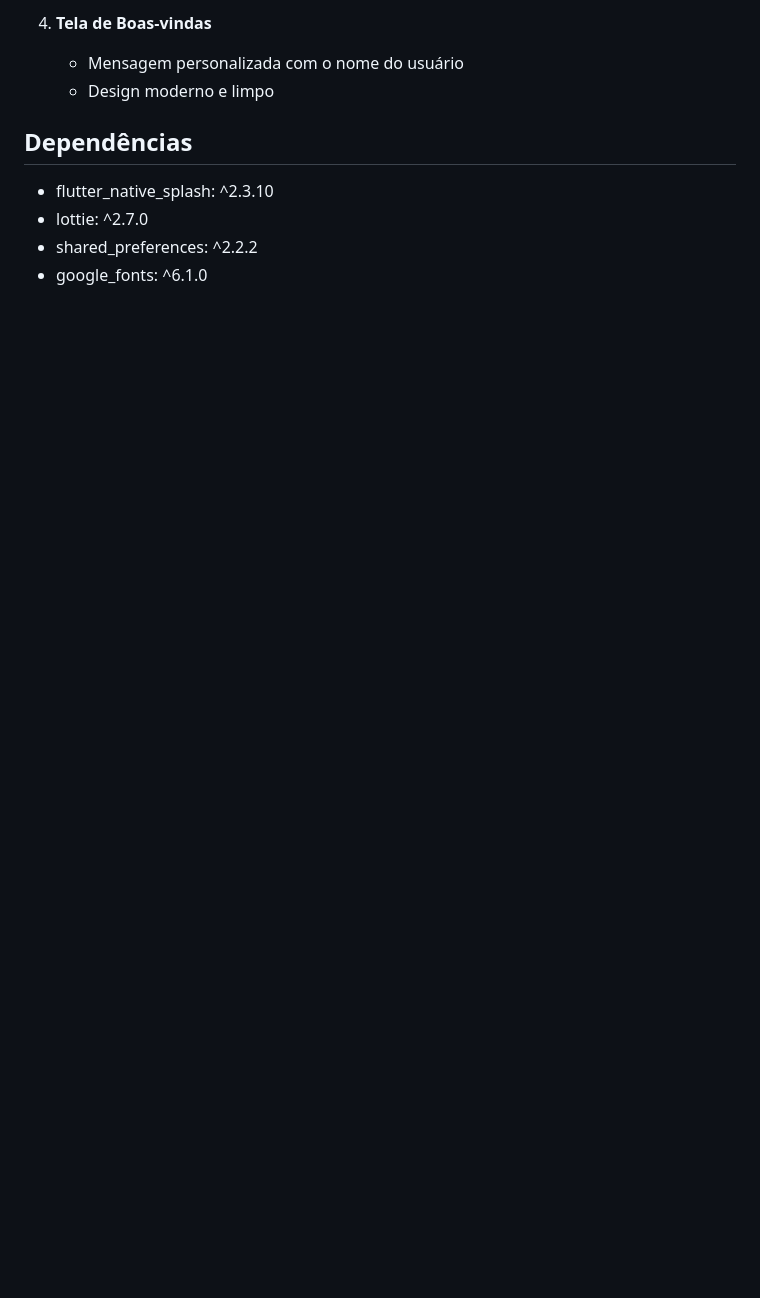
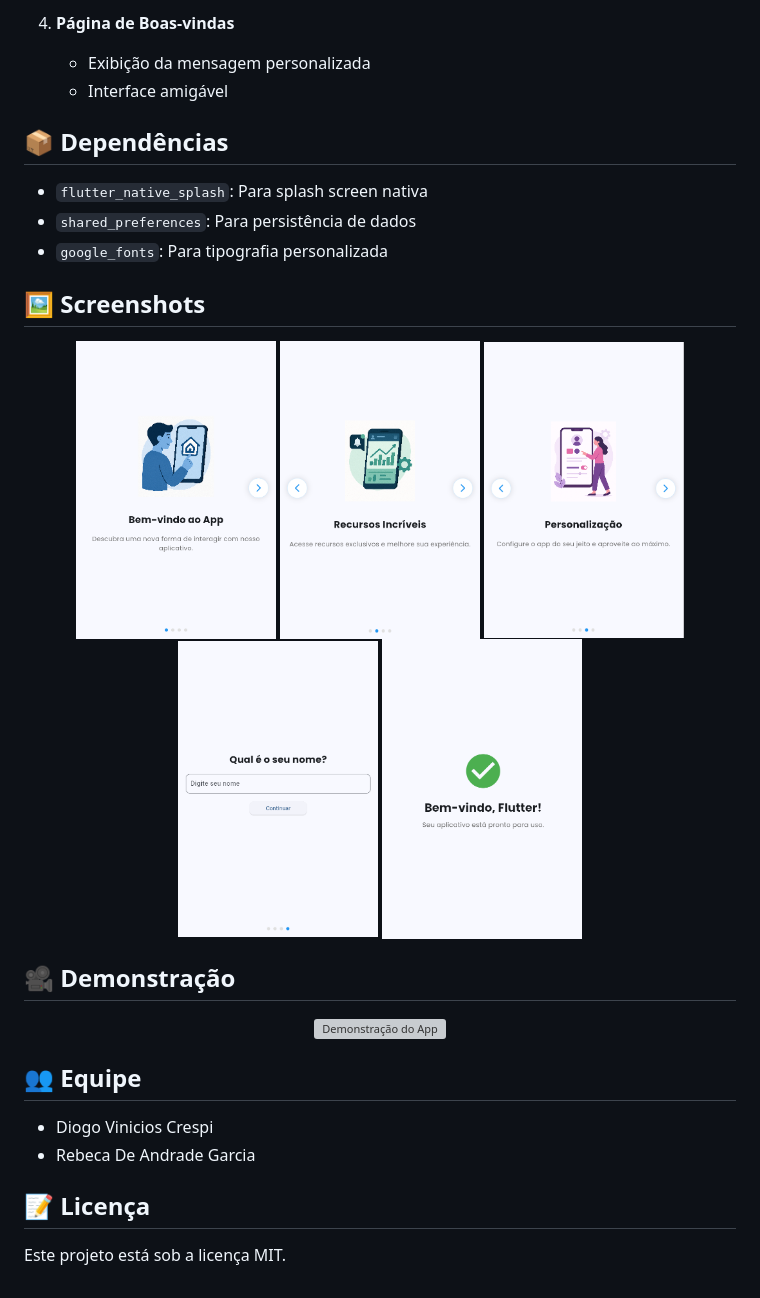
Before and after one commit to DiogoCrespi/splash_to_home, a Markdown page: README.md, the part around the change printed below. Rendered like a GitHub page; pictures changed too: assets/images/screenshots1.png (added), assets/images/screenshots2.png (added), assets/images/screenshots3.png (added); blank space fills up the shorter version; grey boxes are pictures that could not be loaded.

```diff
--- a/README.md
+++ b/README.md
@@ -70,11 +72,35 @@ lib/
 
-4. **Tela de Boas-vindas**
-   - Mensagem personalizada com o nome do usuário
-   - Design moderno e limpo
+4. **Página de Boas-vindas**
+   - Exibição da mensagem personalizada
+   - Interface amigável
 
-## Dependências
+## 📦 Dependências
 
-- flutter_native_splash: ^2.3.10
-- lottie: ^2.7.0
-- shared_preferences: ^2.2.2
-- google_fonts: ^6.1.0
+- `flutter_native_splash`: Para splash screen nativa
+- `shared_preferences`: Para persistência de dados
+- `google_fonts`: Para tipografia personalizada
+
+## 🖼️ Screenshots
+
+<div align="center">
+  <img src="assets/images/screenshots1.png" width="200" alt="screenshots 1">
+  <img src="assets/images/screenshots2.png" width="200" alt="screenshots 2">
+  <img src="assets/images/screenshots3.png" width="200" alt="screenshots 3">
+  <img src="assets/images/screenshots4.png" width="200" alt="screenshots 4">
+  <img src="assets/images/screenshots5.png" width="200" alt="Welcome Screen">
+</div>
+
+## 🎥 Demonstração
+
+<div align="center">
+  <img src="assets/animations/app_demo.gif" width="300" alt="Demonstração do App">
+</div>
+
+## 👥 Equipe
+
+- Diogo Vinicios Crespi
+- Rebeca De Andrade Garcia
+
+## 📝 Licença
+
+Este projeto está sob a licença MIT.
```
Also changed, not shown: other parts of README.md (+38 -36 lines), 1 other file.
